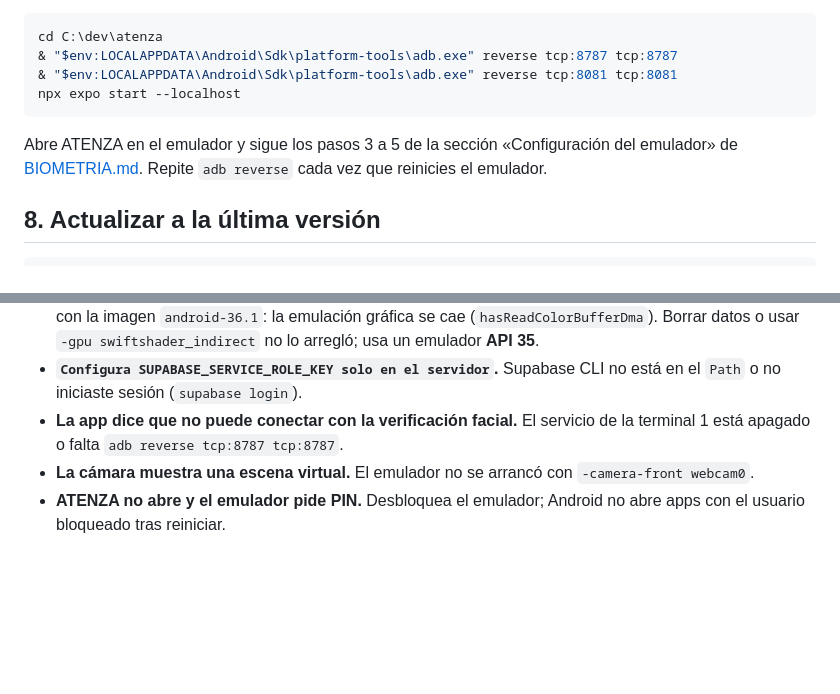
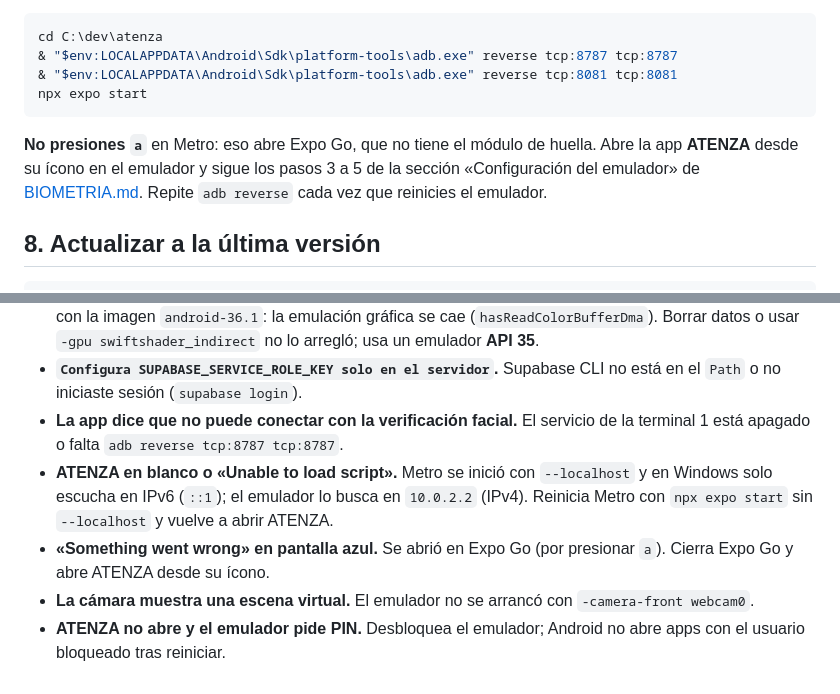
Before and after one commit to Urielnho/atenza, a Markdown page: INSTALACION.md, 2 parts joined by grey strips. Drawn GitHub-style; blank space fills up the shorter version.

Commit message:
Corregir arranque de Metro en la guía de instalación
Con --localhost Metro solo escucha en ::1 en Windows y la app en el
emulador (10.0.2.2) no carga el bundle. Se documenta usar npx expo start
y abrir ATENZA desde su ícono en lugar de Expo Go.

Co-Authored-By: Claude Opus 5.5 <noreply@anthropic.com>

````diff
--- a/INSTALACION.md
+++ b/INSTALACION.md
@@ -103,10 +103,10 @@ Terminal 2, con el emulador encendido:
 cd C:\dev\atenza
 & "$env:LOCALAPPDATA\Android\Sdk\platform-tools\adb.exe" reverse tcp:8787 tcp:8787
 & "$env:LOCALAPPDATA\Android\Sdk\platform-tools\adb.exe" reverse tcp:8081 tcp:8081
-npx expo start --localhost
+npx expo start
 ```
 
-Abre ATENZA en el emulador y sigue los pasos 3 a 5 de la sección «Configuración del emulador» de [BIOMETRIA.md](BIOMETRIA.md). Repite `adb reverse` cada vez que reinicies el emulador.
+**No presiones `a`** en Metro: eso abre Expo Go, que no tiene el módulo de huella. Abre la app **ATENZA** desde su ícono en el emulador y sigue los pasos 3 a 5 de la sección «Configuración del emulador» de [BIOMETRIA.md](BIOMETRIA.md). Repite `adb reverse` cada vez que reinicies el emulador.
 
 ## 8. Actualizar a la última versión
 
@@ -125,5 +125,7 @@ Si cambió `package.json`, `app.config.js` o `modules/`, vuelve a compilar con e
 - **El emulador reinicia su sistema o no instala apps (`Can't find service: package`, `Broken pipe`).** Visto con la imagen `android-36.1`: la emulación gráfica se cae (`hasReadColorBufferDma`). Borrar datos o usar `-gpu swiftshader_indirect` no lo arregló; usa un emulador **API 35**.
 - **`Configura SUPABASE_SERVICE_ROLE_KEY solo en el servidor`.** Supabase CLI no está en el `Path` o no iniciaste sesión (`supabase login`).
 - **La app dice que no puede conectar con la verificación facial.** El servicio de la terminal 1 está apagado o falta `adb reverse tcp:8787 tcp:8787`.
+- **ATENZA en blanco o «Unable to load script».** Metro se inició con `--localhost` y en Windows solo escucha en IPv6 (`::1`); el emulador lo busca en `10.0.2.2` (IPv4). Reinicia Metro con `npx expo start` sin `--localhost` y vuelve a abrir ATENZA.
+- **«Something went wrong» en pantalla azul.** Se abrió en Expo Go (por presionar `a`). Cierra Expo Go y abre ATENZA desde su ícono.
 - **La cámara muestra una escena virtual.** El emulador no se arrancó con `-camera-front webcam0`.
 - **ATENZA no abre y el emulador pide PIN.** Desbloquea el emulador; Android no abre apps con el usuario bloqueado tras reiniciar.
````
